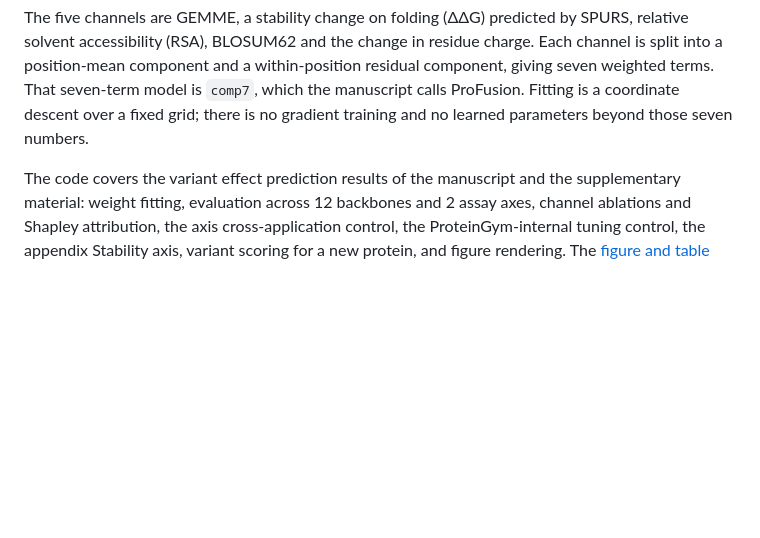
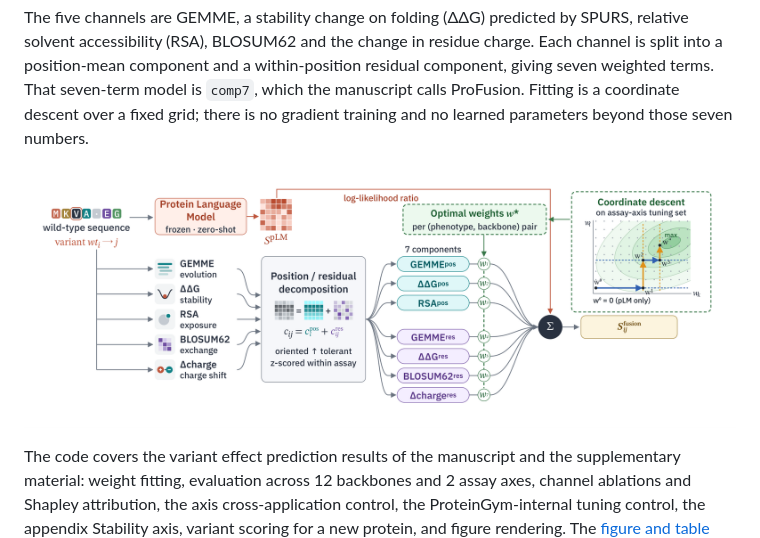
Before and after one commit to Doyeon-Ha/ProFusion, a Markdown page: README.md, the part around the change. Drawn GitHub-style; pictures changed too: docs/main_arch.png (added); blank space fills up the shorter version.

Commit message:
Show the architecture figure in the README
The opening paragraph describes five channels, a position and residual split,
seven weighted terms and a coordinate descent, which is a lot to hold in prose
alone. The manuscript's own overview figure carries all of it at once, so it now
sits directly under that paragraph.

The figure is rendered to PNG rather than committed as the PDF it comes from,
because a README cannot display a PDF inline: GitHub would show a broken image.
It is rendered at 150 dpi (2298 by 844) onto an opaque white backdrop. The
source PDF has an alpha channel, and leaving it transparent would make the
black labels unreadable against GitHub's dark theme.

Co-Authored-By: Claude Opus 5 <noreply@anthropic.com>

```diff
--- a/README.md
+++ b/README.md
@@ -12,6 +12,8 @@ within-position residual component, giving seven weighted terms. That seven-term
 model is `comp7`, which the manuscript calls ProFusion. Fitting is a coordinate
 descent over a fixed grid; there is no gradient training and no learned
 parameters beyond those seven numbers.
+
+![Overview of ProFusion: a frozen pLM zero-shot score fused with seven weighted components derived from five auxiliary channels, each split into a position-mean and a within-position residual term](docs/main_arch.png)
 
 The code covers the variant effect prediction results of the manuscript and the supplementary
 material: weight fitting, evaluation across 12 backbones and 2 assay axes, channel ablations
```
